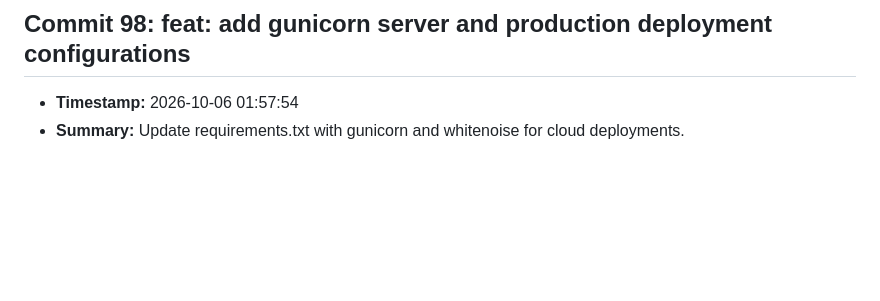
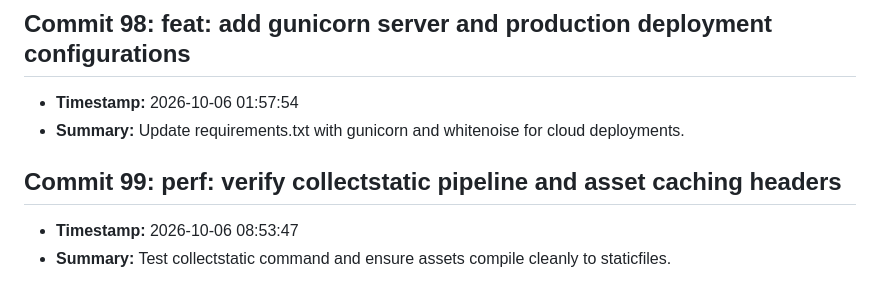
Before and after one commit to fatema-akter92/AgriXAI-An-Explainable-AI-Smart-Crop-Health-Soil-Advisory-System, a Markdown page: CHANGELOG.md, the part around the change. Drawn GitHub-style; blank space fills up the shorter version.

Commit message:
perf: verify collectstatic pipeline and asset caching headers

```diff
--- a/CHANGELOG.md
+++ b/CHANGELOG.md
@@ -393,3 +393,7 @@ All notable changes to the AgriXAI smart crop health advisor project.
 ## Commit 98: feat: add gunicorn server and production deployment configurations
 - **Timestamp:** 2026-10-06 01:57:54
 - **Summary:** Update requirements.txt with gunicorn and whitenoise for cloud deployments.
+
+## Commit 99: perf: verify collectstatic pipeline and asset caching headers
+- **Timestamp:** 2026-10-06 08:53:47
+- **Summary:** Test collectstatic command and ensure assets compile cleanly to staticfiles.
```
Also changed, not shown: docs/DEV_LOG.md (+3 -0 lines).
